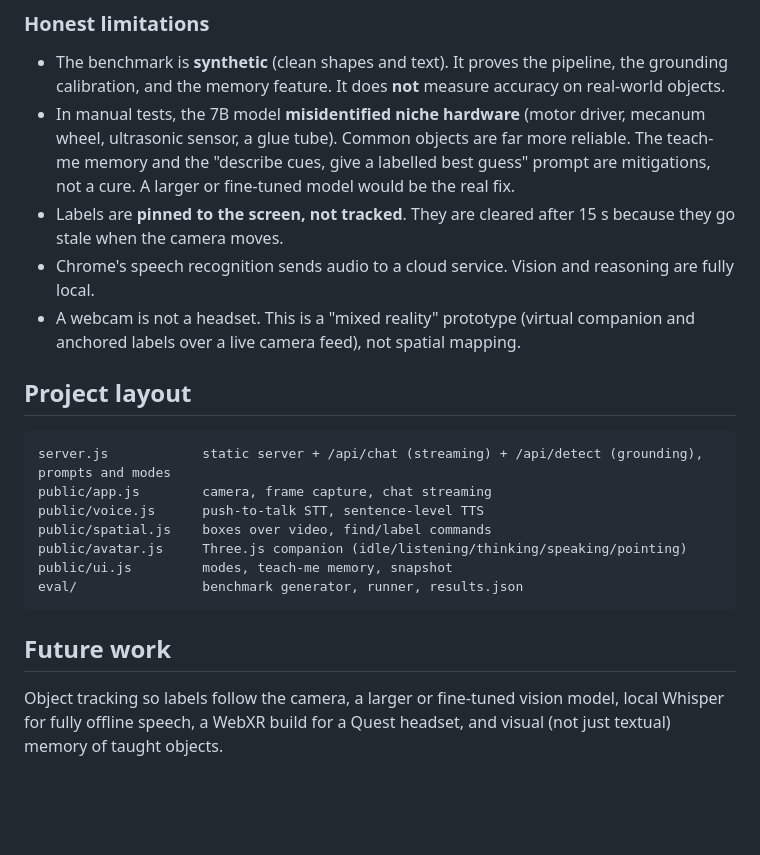
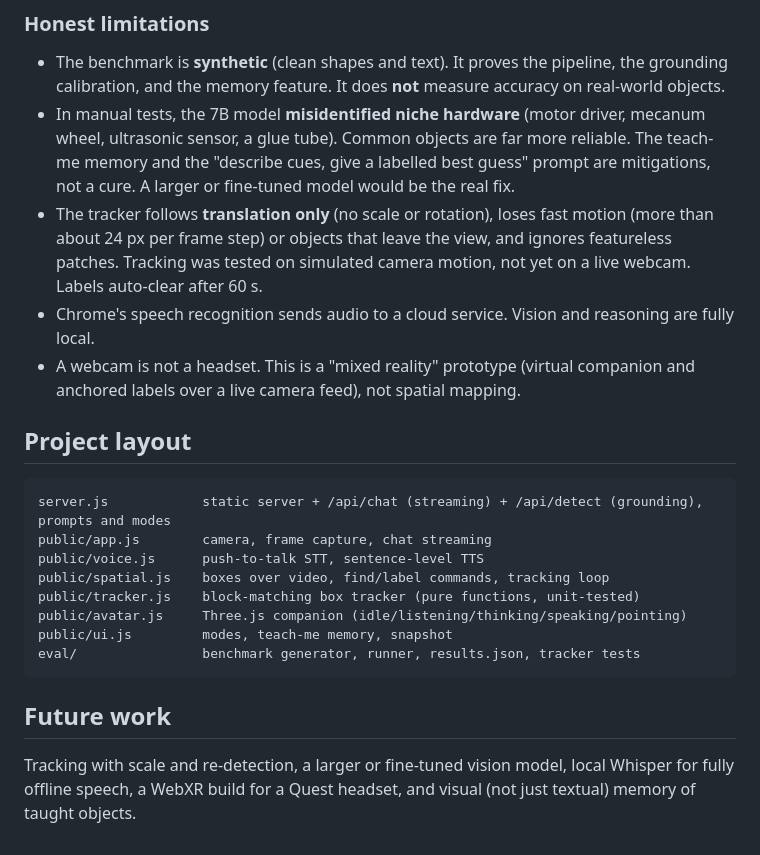
Before and after one commit to vashistavarma/lensmate, a Markdown page: README.md, the part around one of its changes. Drawn GitHub-style; blank space fills up the shorter version.

````diff
--- a/README.md
+++ b/README.md
@@ -66,7 +68,7 @@ Results on the synthetic benchmark (8 cases, RTX 5060 Laptop 8 GB, Qwen2.5-VL 7B
 ### Honest limitations
 - The benchmark is **synthetic** (clean shapes and text). It proves the pipeline, the grounding calibration, and the memory feature. It does **not** measure accuracy on real-world objects.
 - In manual tests, the 7B model **misidentified niche hardware** (motor driver, mecanum wheel, ultrasonic sensor, a glue tube). Common objects are far more reliable. The teach-me memory and the "describe cues, give a labelled best guess" prompt are mitigations, not a cure. A larger or fine-tuned model would be the real fix.
-- Labels are **pinned to the screen, not tracked**. They are cleared after 15 s because they go stale when the camera moves.
+- The tracker follows **translation only** (no scale or rotation), loses fast motion (more than about 24 px per frame step) or objects that leave the view, and ignores featureless patches. Tracking was tested on simulated camera motion, not yet on a live webcam. Labels auto-clear after 60 s.
 - Chrome's speech recognition sends audio to a cloud service. Vision and reasoning are fully local.
 - A webcam is not a headset. This is a "mixed reality" prototype (virtual companion and anchored labels over a live camera feed), not spatial mapping.
 
@@ -76,11 +78,12 @@ Results on the synthetic benchmark (8 cases, RTX 5060 Laptop 8 GB, Qwen2.5-VL 7B
 server.js            static server + /api/chat (streaming) + /api/detect (grounding), prompts and modes
 public/app.js        camera, frame capture, chat streaming
 public/voice.js      push-to-talk STT, sentence-level TTS
-public/spatial.js    boxes over video, find/label commands
+public/spatial.js    boxes over video, find/label commands, tracking loop
+public/tracker.js    block-matching box tracker (pure functions, unit-tested)
 public/avatar.js     Three.js companion (idle/listening/thinking/speaking/pointing)
 public/ui.js         modes, teach-me memory, snapshot
-eval/                benchmark generator, runner, results.json
+eval/                benchmark generator, runner, results.json, tracker tests
 ```
 
 ## Future work
-Object tracking so labels follow the camera, a larger or fine-tuned vision model, local Whisper for fully offline speech, a WebXR build for a Quest headset, and visual (not just textual) memory of taught objects.
+Tracking with scale and re-detection, a larger or fine-tuned vision model, local Whisper for fully offline speech, a WebXR build for a Quest headset, and visual (not just textual) memory of taught objects.
````
Also changed, not shown: other parts of README.md (+2 -0 lines), docs/demo_script.md (+1 -1 lines), docs/linkedin_post.md (+2 -2 lines), docs/architecture.png, 6 other files.
